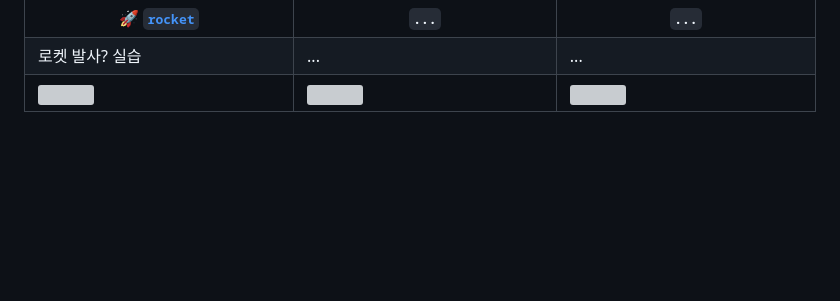
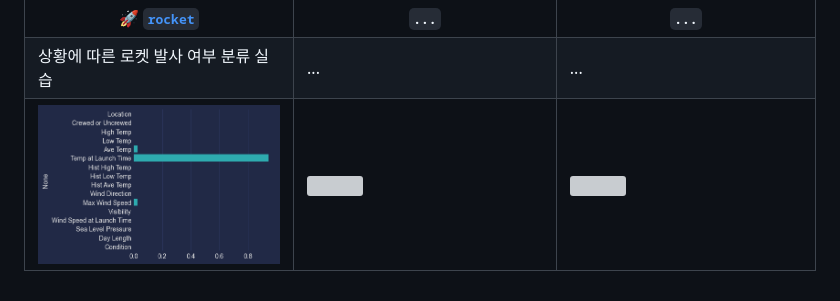
Before and after one commit to zer0ken/ms-ai-school, a Markdown page: readme.md, the part around the change. GitHub-like rendering; pictures changed too: resources/rocket2.png (added); blank space fills up the shorter version; grey boxes are pictures that could not be loaded.

Commit message:
readme 갱신

```diff
--- a/readme.md
+++ b/readme.md
@@ -49,12 +49,12 @@
     </tr>
     </tr>
     <tr>
-        <td>로켓 발사? 실습</td>
+        <td>상황에 따른 로켓 발사 여부 분류 실습</td>
         <td>...</td>
         <td>...</td>
     </tr>
     <tr>
-        <td><img src=""></img></td>
+        <td><img src="/resources/rocket2.png"></img></td>
         <td><img src=""></img></td>
         <td><img src=""></img></td>
     </tr>
```
Also changed, not shown: 1 other file.
